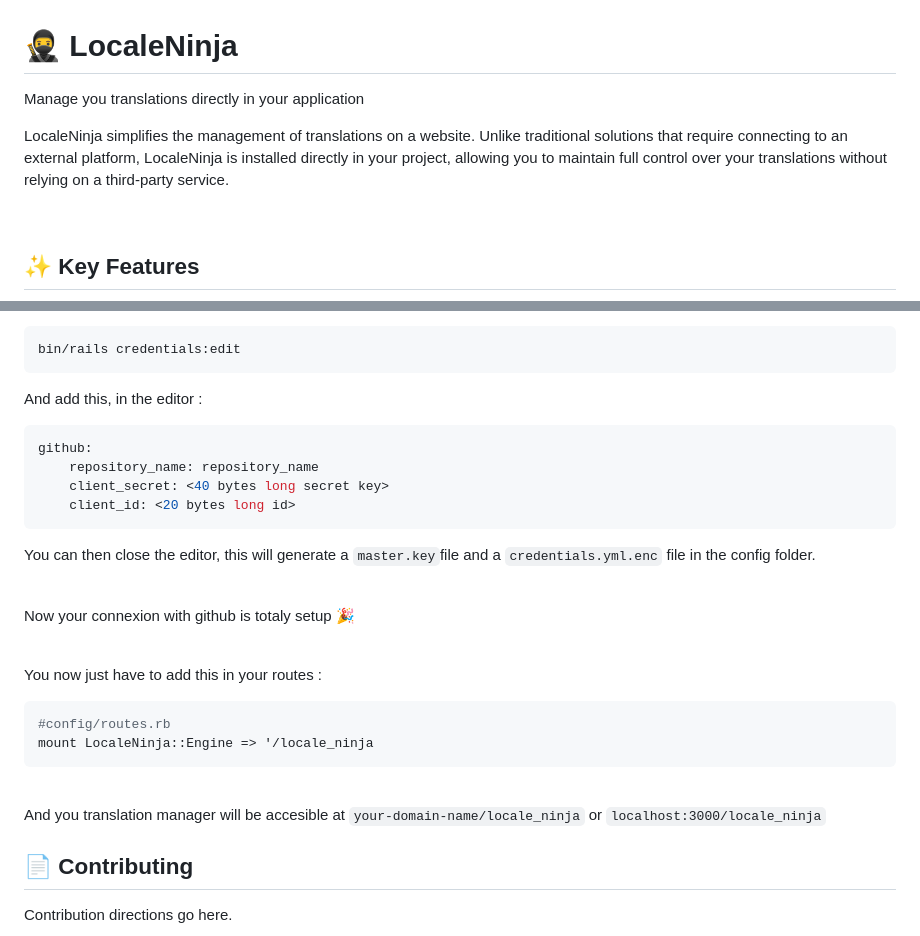
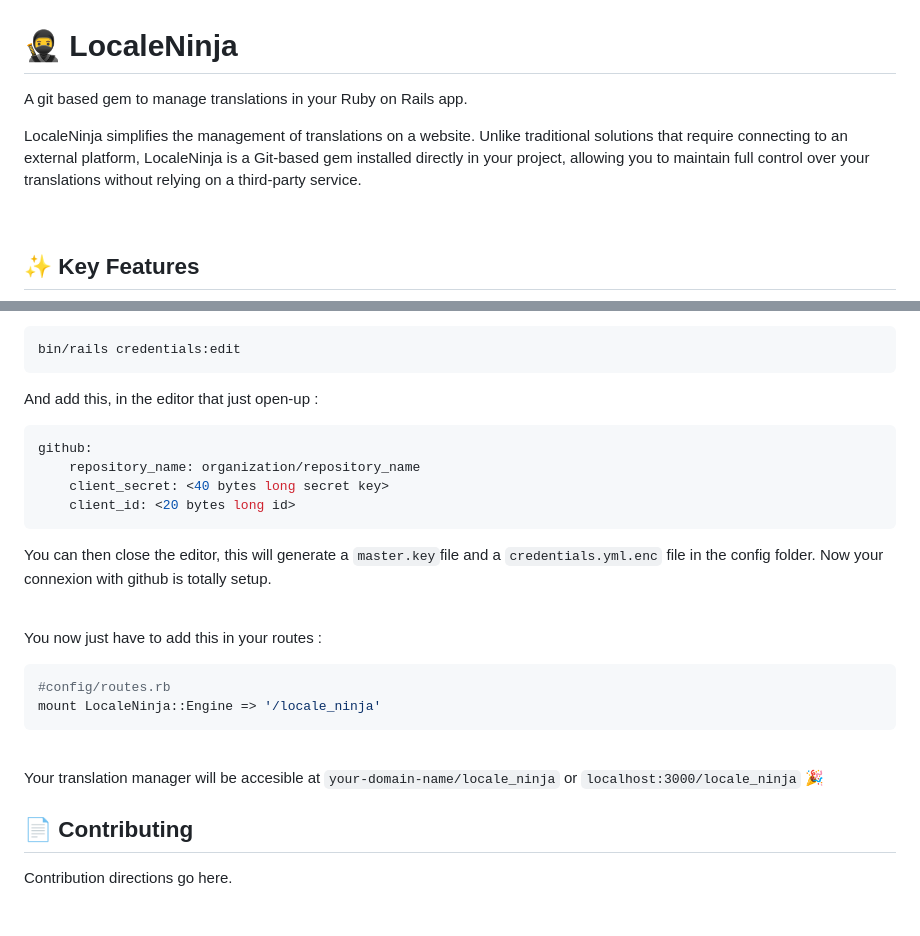
Before and after one commit to squadracer/locale_ninja, a Markdown page: README.md, 2 parts joined by grey strips. GitHub-like rendering; blank space fills up the shorter version.

````diff
--- a/README.md
+++ b/README.md
@@ -1,8 +1,8 @@
 # 🥷 LocaleNinja
 
-Manage you translations directly in your application
+A git based gem to manage translations in your Ruby on Rails app.
 
-LocaleNinja simplifies the management of translations on a website. Unlike traditional solutions that require connecting to an external platform, LocaleNinja is installed directly in your project, allowing you to maintain full control over your translations without relying on a third-party service.
+LocaleNinja simplifies the management of translations on a website. Unlike traditional solutions that require connecting to an external platform, LocaleNinja is a Git-based gem  installed directly in your project, allowing you to maintain full control over your translations without relying on a third-party service.
 
 <br/>
 
@@ -51,31 +51,27 @@ Once done you will have access to your `client_id` and `client_secret`. You can
 bin/rails credentials:edit
 ```
 
-And add this, in the editor :
+And add this, in the editor that just open-up :
 ```yaml
 github:
-    repository_name: repository_name
+    repository_name: organization/repository_name
     client_secret: <40 bytes long secret key>
     client_id: <20 bytes long id>
 ```
 
-You can then close the editor, this will generate a `master.key`file and a `credentials.yml.enc` file in the config folder.
+You can then close the editor, this will generate a `master.key`file and a `credentials.yml.enc` file in the config folder. Now your connexion with github is totally setup.
 
 <br/>
 
-Now your connexion with github is totaly setup 🎉
-
-<br/>
-
-You now just have to add this in your routes  :
+You now just have to add this in your routes :
 ```ruby
 #config/routes.rb
-mount LocaleNinja::Engine => '/locale_ninja
+mount LocaleNinja::Engine => '/locale_ninja'
 ```
 
 <br/>
 
-And you translation manager will be accesible at `your-domain-name/locale_ninja` or `localhost:3000/locale_ninja`
+Your  translation manager will be accesible at `your-domain-name/locale_ninja` or `localhost:3000/locale_ninja` 🎉
 
 
 ## 📄 Contributing
````
